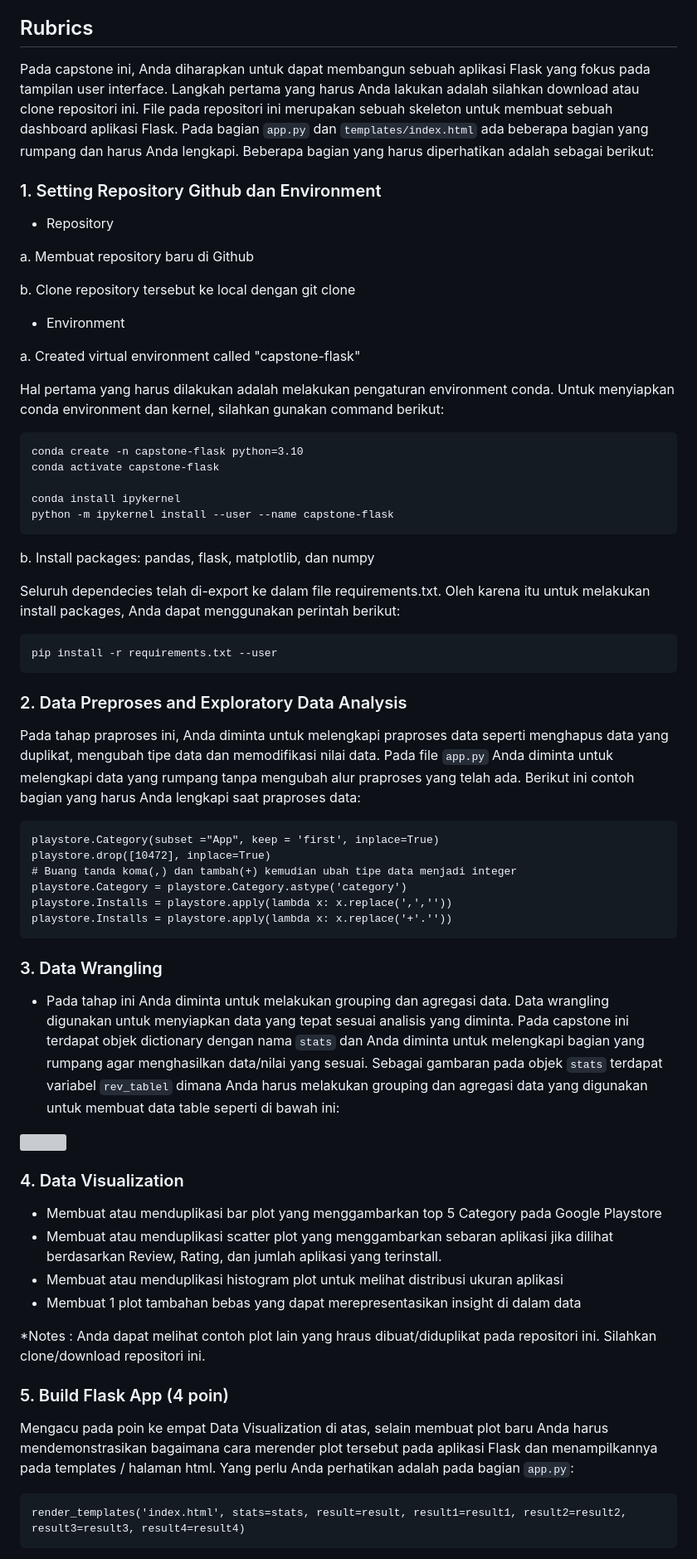
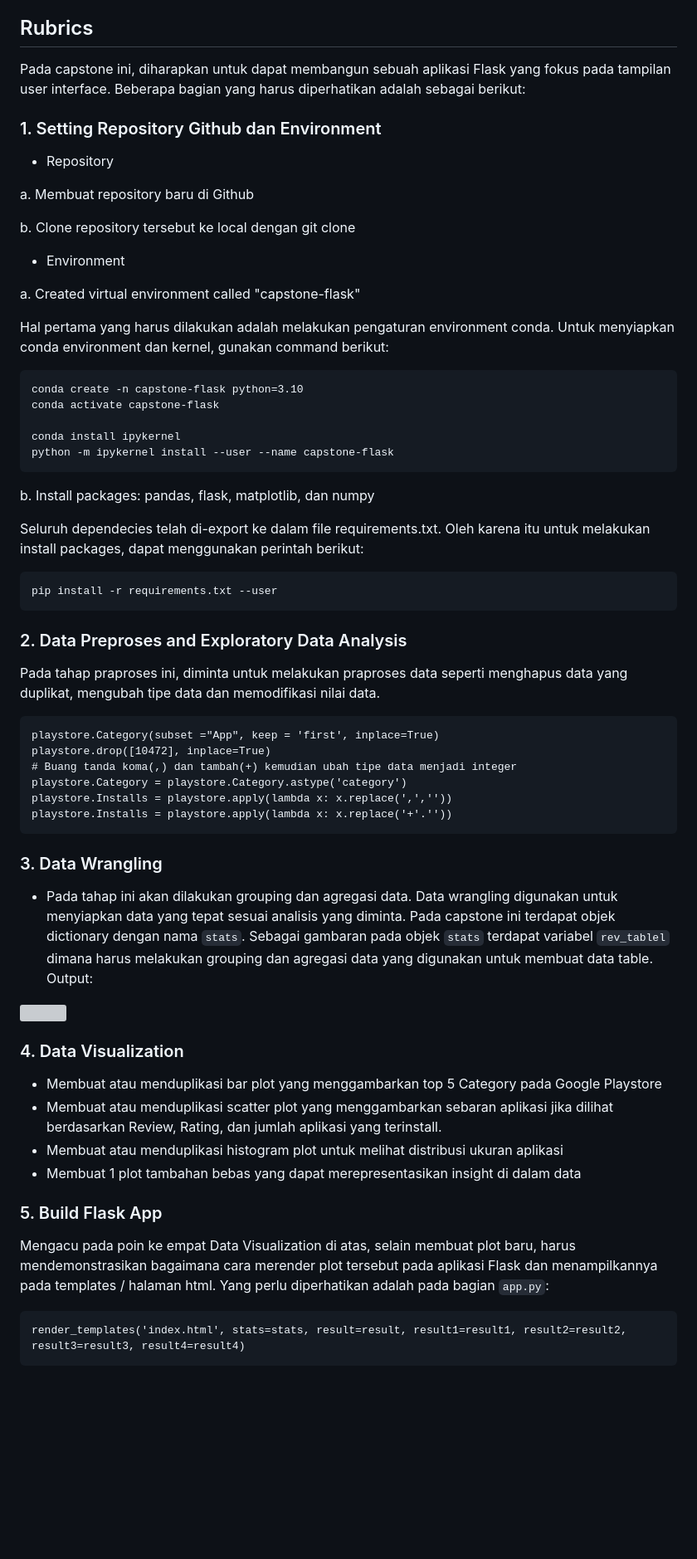
Before and after one commit to OzyPrazuganda/capstone_flask_ui, a Markdown page: README.md, the part around the change printed below. Shown: that part at 83% size. Drawn GitHub-style; blank space fills up the shorter version; grey boxes are pictures that could not be loaded.

````diff
--- a/README.md
+++ b/README.md
@@ -27,7 +27,7 @@ Data yang digunakan pada capstone project ini adalah data hasil scraping dari Go
 - Numpy
 
 ## Rubrics
-Pada capstone ini, Anda diharapkan untuk dapat membangun sebuah aplikasi Flask yang fokus pada tampilan user interface. Langkah pertama yang harus Anda lakukan adalah silahkan download atau clone repositori ini. File pada repositori ini merupakan sebuah skeleton untuk membuat sebuah dashboard aplikasi Flask. Pada bagian `app.py` dan `templates/index.html` ada beberapa bagian yang rumpang dan harus Anda lengkapi. Beberapa bagian yang harus diperhatikan adalah sebagai berikut:
+Pada capstone ini, diharapkan untuk dapat membangun sebuah aplikasi Flask yang fokus pada tampilan user interface. Beberapa bagian yang harus diperhatikan adalah sebagai berikut:
 
 ### 1. Setting Repository Github dan Environment
 - Repository
@@ -39,7 +39,7 @@ b. Clone repository tersebut ke local dengan git clone
 
 a. Created virtual environment called "capstone-flask"
 
-Hal pertama yang harus dilakukan adalah melakukan pengaturan environment conda. Untuk menyiapkan conda environment dan kernel, silahkan gunakan command berikut:
+Hal pertama yang harus dilakukan adalah melakukan pengaturan environment conda. Untuk menyiapkan conda environment dan kernel, gunakan command berikut:
 ```
 conda create -n capstone-flask python=3.10
 conda activate capstone-flask
@@ -50,14 +50,13 @@ python -m ipykernel install --user --name capstone-flask
 
 b. Install packages: pandas, flask, matplotlib, dan numpy
 
-Seluruh dependecies telah di-export ke dalam file requirements.txt. Oleh karena itu untuk melakukan install packages, Anda dapat menggunakan perintah berikut:
+Seluruh dependecies telah di-export ke dalam file requirements.txt. Oleh karena itu untuk melakukan install packages, dapat menggunakan perintah berikut:
 ```
 pip install -r requirements.txt --user
 ```
 
 ### 2. Data Preproses and Exploratory Data Analysis
-Pada tahap praproses ini, Anda diminta untuk melengkapi praproses data seperti menghapus data yang duplikat, mengubah tipe data dan memodifikasi nilai data. Pada file `app.py` Anda diminta untuk melengkapi data yang rumpang tanpa mengubah alur praproses yang telah ada.
-Berikut ini contoh bagian yang harus Anda lengkapi saat praproses data:
+Pada tahap praproses ini, diminta untuk melakukan praproses data seperti menghapus data yang duplikat, mengubah tipe data dan memodifikasi nilai data.
 ```
 playstore.Category(subset ="App", keep = 'first', inplace=True)
 playstore.drop([10472], inplace=True)
@@ -67,7 +66,7 @@ playstore.Installs = playstore.apply(lambda x: x.replace(',',''))
 playstore.Installs = playstore.apply(lambda x: x.replace('+'.''))
 ```
 ### 3. Data Wrangling
-- Pada tahap ini Anda diminta untuk melakukan grouping dan agregasi data. Data wrangling digunakan untuk menyiapkan data yang tepat sesuai analisis yang diminta. Pada capstone ini terdapat objek dictionary dengan nama `stats` dan Anda diminta untuk melengkapi bagian yang rumpang agar menghasilkan data/nilai yang sesuai. Sebagai gambaran pada objek `stats` terdapat variabel `rev_tablel` dimana Anda harus melakukan grouping dan agregasi data yang digunakan untuk membuat data table seperti di bawah ini:
+- Pada tahap ini akan dilakukan grouping dan agregasi data. Data wrangling digunakan untuk menyiapkan data yang tepat sesuai analisis yang diminta. Pada capstone ini terdapat objek dictionary dengan nama `stats`. Sebagai gambaran pada objek `stats` terdapat variabel `rev_tablel` dimana harus melakukan grouping dan agregasi data yang digunakan untuk membuat data table. Output:
 <img src="https://raw.githubusercontent.com/fafilia/capstone-UIFlask/master/table_rev.PNG" width=400>
 
 ### 4. Data Visualization
@@ -76,10 +75,8 @@ playstore.Installs = playstore.apply(lambda x: x.replace('+'.''))
 - Membuat atau menduplikasi histogram plot untuk melihat distribusi ukuran aplikasi
 - Membuat 1 plot tambahan bebas yang dapat merepresentasikan insight di dalam data
 
-*Notes : Anda dapat melihat contoh plot lain yang hraus dibuat/diduplikat pada repositori ini. Silahkan clone/download repositori ini.
-
-### 5. Build Flask App (4 poin)
-Mengacu pada poin ke empat Data Visualization di atas, selain membuat plot baru Anda harus mendemonstrasikan bagaimana cara merender plot tersebut pada aplikasi Flask dan menampilkannya pada templates / halaman html. Yang perlu Anda perhatikan adalah pada bagian `app.py`:
+### 5. Build Flask App
+Mengacu pada poin ke empat Data Visualization di atas, selain membuat plot baru, harus mendemonstrasikan bagaimana cara merender plot tersebut pada aplikasi Flask dan menampilkannya pada templates / halaman html. Yang perlu diperhatikan adalah pada bagian `app.py`:
 ```
 render_templates('index.html', stats=stats, result=result, result1=result1, result2=result2, result3=result3, result4=result4)
 ```
````
Also changed, not shown: other parts of README.md (+2 -2 lines).
